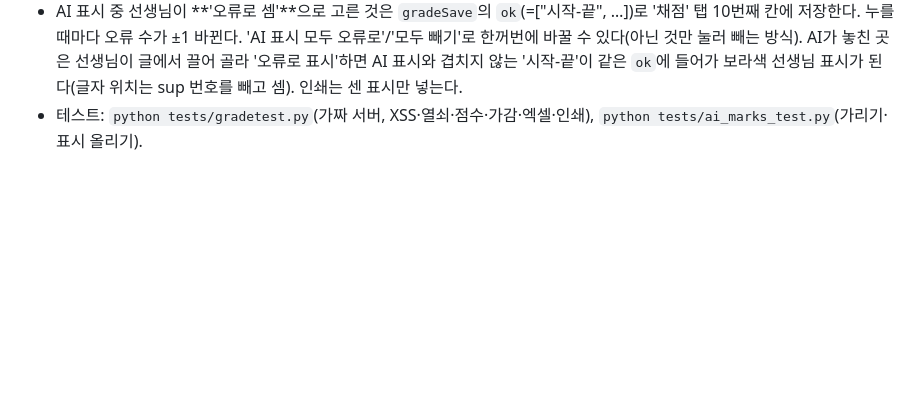
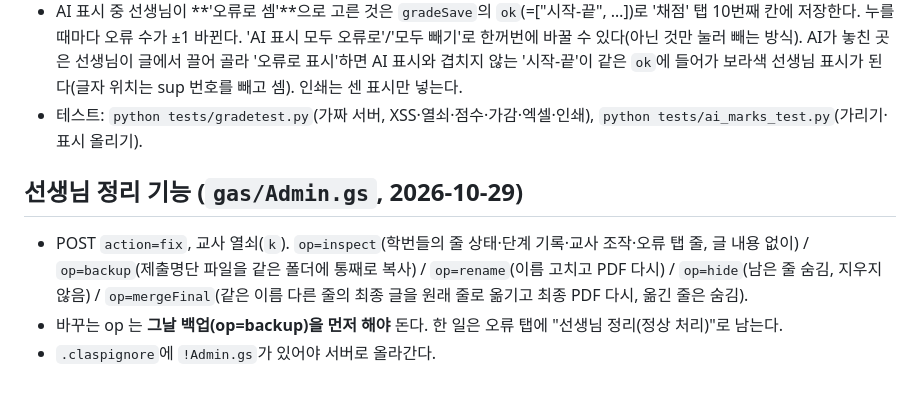
Before and after one commit to guenhee9474-tech/english-writing, a Markdown page: CLAUDE.md, the part around the change. GitHub-like rendering; blank space fills up the shorter version.

Commit message:
CLAUDE.md: 선생님 정리 기능 설명
Co-Authored-By: Claude Opus 5.5 <noreply@anthropic.com>
Claude-Session: https://claude.ai/code/session_01Ht8XUycev4u8y4yoDj4Ufx

```diff
--- a/CLAUDE.md
+++ b/CLAUDE.md
@@ -219,3 +219,9 @@ GitHub Pages 반영은 최대 10분, Safari 캐시는 주소 뒤 `?v=숫자`로
 - 문장 나누기·Word Bank 는 `index.html`의 `splitSentences`·`CONFIG.wordBank`와 같게 두고, 바꾸면 `grade.html`과 coolwatch 쪽을 함께 바꾼다.
 - AI 표시 중 선생님이 **'오류로 셈'**으로 고른 것은 `gradeSave`의 `ok`(=["시작-끝", …])로 '채점' 탭 10번째 칸에 저장한다. 누를 때마다 오류 수가 ±1 바뀐다. 'AI 표시 모두 오류로'/'모두 빼기'로 한꺼번에 바꿀 수 있다(아닌 것만 눌러 빼는 방식). AI가 놓친 곳은 선생님이 글에서 끌어 골라 '오류로 표시'하면 AI 표시와 겹치지 않는 '시작-끝'이 같은 `ok`에 들어가 보라색 선생님 표시가 된다(글자 위치는 sup 번호를 빼고 셈). 인쇄는 센 표시만 넣는다.
 - 테스트: `python tests/gradetest.py`(가짜 서버, XSS·열쇠·점수·가감·엑셀·인쇄), `python tests/ai_marks_test.py`(가리기·표시 올리기).
+
+## 선생님 정리 기능 (`gas/Admin.gs`, 2026-10-29)
+
+- POST `action=fix`, 교사 열쇠(`k`). `op=inspect`(학번들의 줄 상태·단계 기록·교사 조작·오류 탭 줄, 글 내용 없이) / `op=backup`(제출명단 파일을 같은 폴더에 통째로 복사) / `op=rename`(이름 고치고 PDF 다시) / `op=hide`(남은 줄 숨김, 지우지 않음) / `op=mergeFinal`(같은 이름 다른 줄의 최종 글을 원래 줄로 옮기고 최종 PDF 다시, 옮긴 줄은 숨김).
+- 바꾸는 op 는 **그날 백업(op=backup)을 먼저 해야** 돈다. 한 일은 오류 탭에 "선생님 정리(정상 처리)"로 남는다.
+- `.claspignore`에 `!Admin.gs`가 있어야 서버로 올라간다.
```
